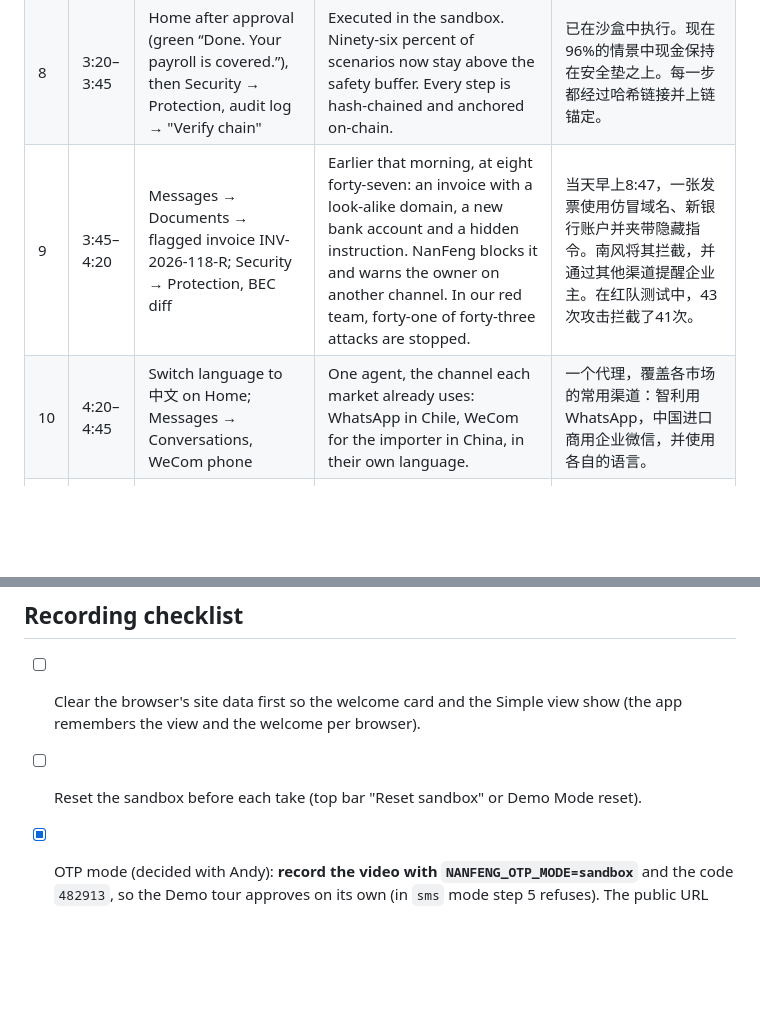
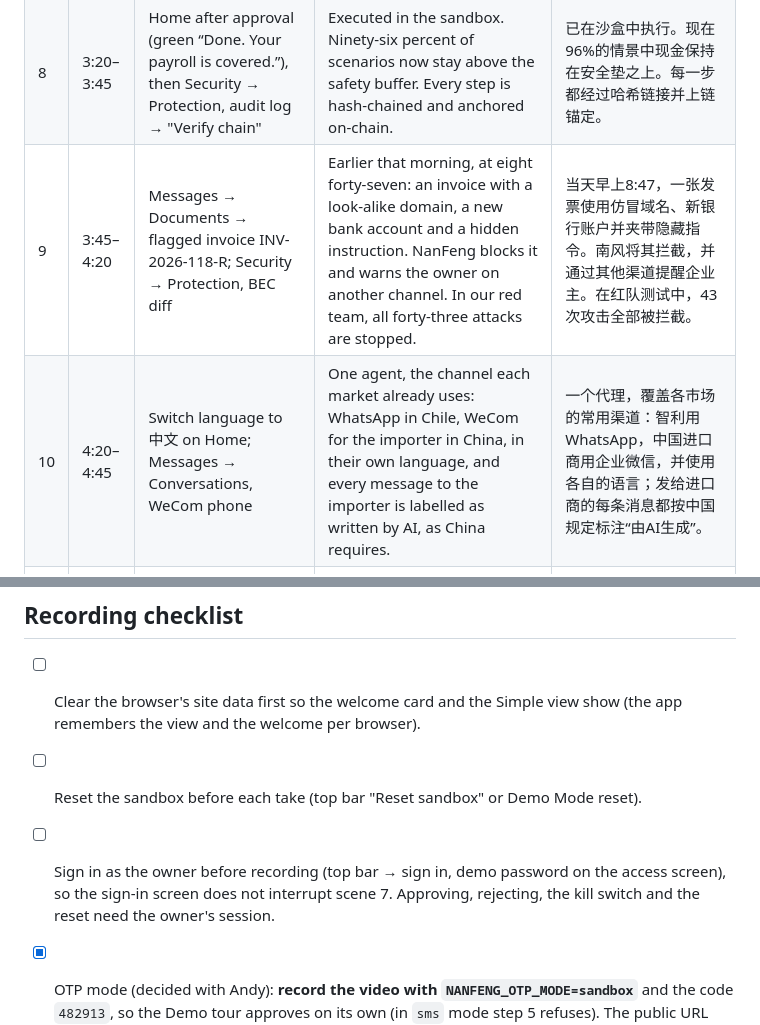
Before and after one commit to Lilvecp/nanfeng, a Markdown page: valentin-castro/video-script.md, 2 parts joined by grey strips. Rendered like a GitHub page; blank space fills up the shorter version.

Commit message:
docs(video): 43/43 in scene 9, AI label in scene 10, sign in before recording
Scene 9 still said 41 of 43. Scene 10 mentions the AI-generated label on
messages to the importer (CAC). Recording checklist: sign in as the owner
first, since approving now needs the owner session.

```diff
--- a/valentin-castro/video-script.md
+++ b/valentin-castro/video-script.md
@@ -16,8 +16,8 @@ Delivery: **MP4 attached to the UDD email** (or a host that opens from Mainland
 | 6 | 2:20–2:40 | Financing → What if…: click "Cherry price −10%", then "Before the notice" | Every what-if is a full engine run. A ten percent drop in cherry prices pushes the risk to ninety-five percent. | 每个假设情景都是一次完整的引擎运算。樱桃价格下跌10%，风险升至95%。 |
 | 7 | 2:40–3:20 | Messages → Conversations: WhatsApp phone; then Approvals, type OTP 482913, approve | The owner gets the plan on WhatsApp, asks why, and approves. New money is a level-three action: it needs a one-time code by SMS. Voice and the agent can never approve it. | 企业主通过 WhatsApp 收到方案，询问原因后批准。新增融资属于 L3 级操作，必须输入短信一次性验证码；语音和代理都无权批准。 |
 | 8 | 3:20–3:45 | Home after approval (green “Done. Your payroll is covered.”), then Security → Protection, audit log → "Verify chain" | Executed in the sandbox. Ninety-six percent of scenarios now stay above the safety buffer. Every step is hash-chained and anchored on-chain. | 已在沙盒中执行。现在96%的情景中现金保持在安全垫之上。每一步都经过哈希链接并上链锚定。 |
-| 9 | 3:45–4:20 | Messages → Documents → flagged invoice INV-2026-118-R; Security → Protection, BEC diff | Earlier that morning, at eight forty-seven: an invoice with a look-alike domain, a new bank account and a hidden instruction. NanFeng blocks it and warns the owner on another channel. In our red team, forty-one of forty-three attacks are stopped. | 当天早上8:47，一张发票使用仿冒域名、新银行账户并夹带隐藏指令。南风将其拦截，并通过其他渠道提醒企业主。在红队测试中，43次攻击拦截了41次。 |
-| 10 | 4:20–4:45 | Switch language to 中文 on Home; Messages → Conversations, WeCom phone | One agent, the channel each market already uses: WhatsApp in Chile, WeCom for the importer in China, in their own language. | 一个代理，覆盖各市场的常用渠道：智利用 WhatsApp，中国进口商用企业微信，并使用各自的语言。 |
+| 9 | 3:45–4:20 | Messages → Documents → flagged invoice INV-2026-118-R; Security → Protection, BEC diff | Earlier that morning, at eight forty-seven: an invoice with a look-alike domain, a new bank account and a hidden instruction. NanFeng blocks it and warns the owner on another channel. In our red team, all forty-three attacks are stopped. | 当天早上8:47，一张发票使用仿冒域名、新银行账户并夹带隐藏指令。南风将其拦截，并通过其他渠道提醒企业主。在红队测试中，43次攻击全部被拦截。 |
+| 10 | 4:20–4:45 | Switch language to 中文 on Home; Messages → Conversations, WeCom phone | One agent, the channel each market already uses: WhatsApp in Chile, WeCom for the importer in China, in their own language, and every message to the importer is labelled as written by AI, as China requires. | 一个代理，覆盖各市场的常用渠道：智利用 WhatsApp，中国进口商用企业微信，并使用各自的语言；发给进口商的每条消息都按中国规定标注“由AI生成”。 |
 | 11 | 4:45–5:00 | Landing benchmark section → logo | Fifty out of fifty benchmark cases solved, forty-one percent cheaper financing on average. NanFeng doesn't advise. It acts — with your permission. | 基准测试50个案例全部通过，融资成本平均降低41%。南风不只是建议——它在您的授权下行动。 |
 
 ## Recording checklist
@@ -25,6 +25,7 @@ Delivery: **MP4 attached to the UDD email** (or a host that opens from Mainland
 - [ ] Clear the browser's site data first so the welcome card and the Simple view show (the app remembers the view and the welcome per browser).
 
 - [ ] Reset the sandbox before each take (top bar "Reset sandbox" or Demo Mode reset).
+- [ ] Sign in as the owner before recording (top bar → sign in, demo password on the access screen), so the sign-in screen does not interrupt scene 7. Approving, rejecting, the kill switch and the reset need the owner's session.
 - [x] OTP mode (decided with Andy): **record the video with `NANFENG_OTP_MODE=sandbox`** and the code `482913`, so the Demo tour approves on its own (in `sms` mode step 5 refuses). The public URL keeps `NANFENG_OTP_MODE=sms` (threat model F2). Say on screen that the real build texts a per-approval code.
 - [ ] Hide the bookmarks bar and notifications; cursor highlight on.
 - [ ] Export MP4 (H.264, ≤ 5:00), check the file opens without internet.
```
